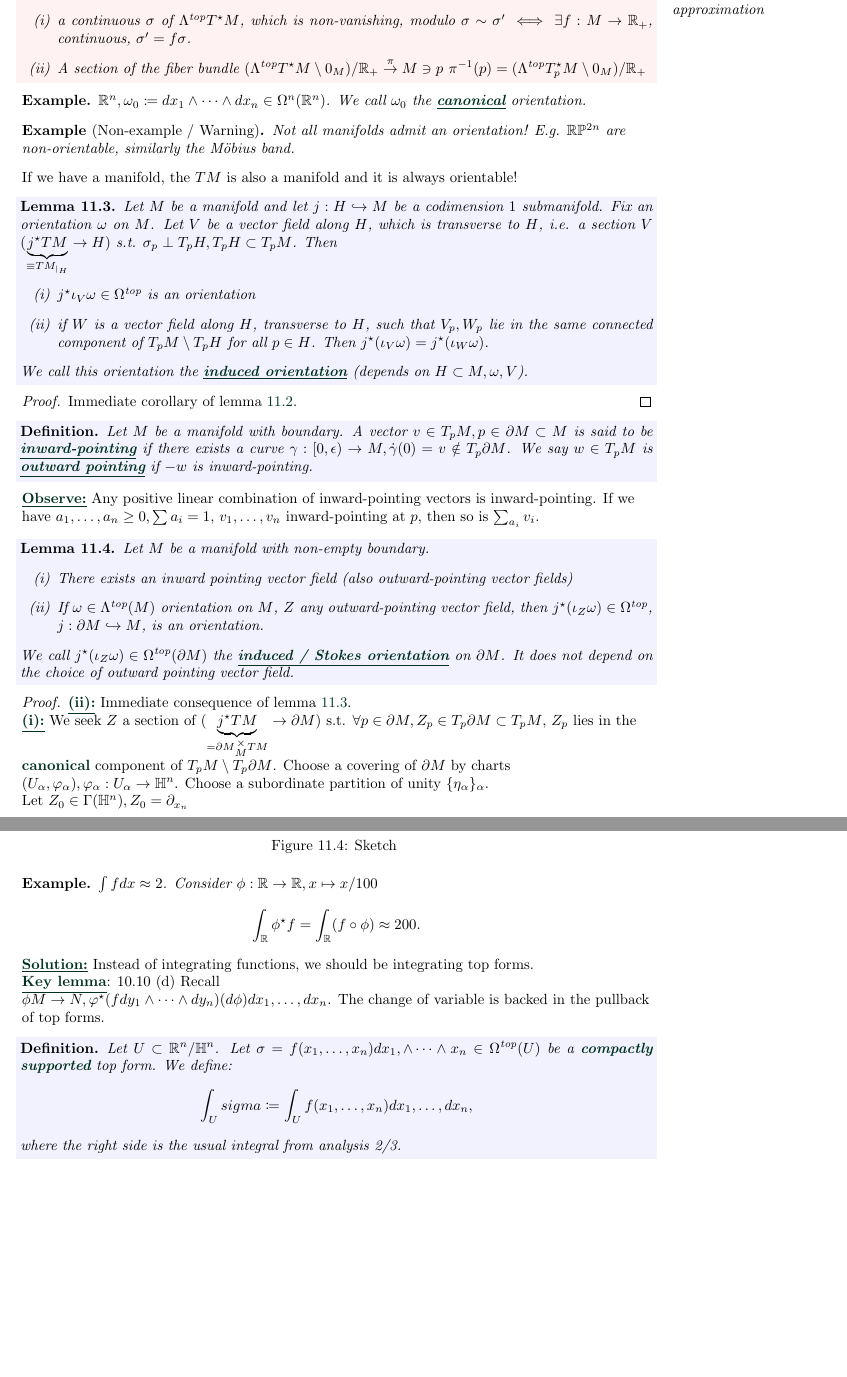
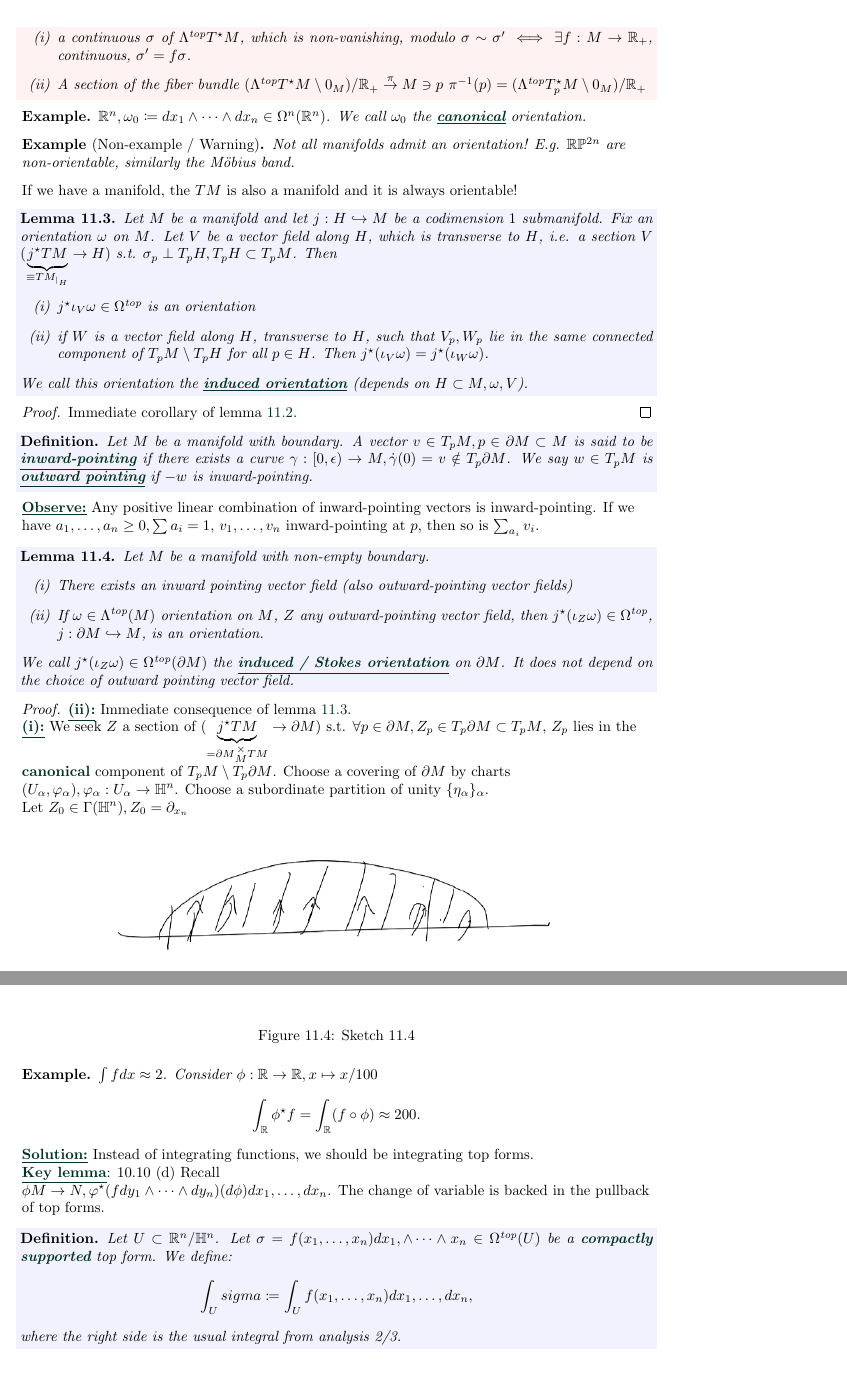
Before and after one commit to MathManuelHinz/Analysis-and-Geometry-on-Manifolds, a LaTeX thesis (notes.tex, which reads chapters/chapter11.tex): two parts of pages 106 and 109 of 118 before the commit and two parts of pages 106 and 108 of 117 after it, joined at a grey line, cut at the place of the change, the shorter picture padded with empty space. Compiled offline with pdfLaTeX.

Commit message:
added sketch

```diff
--- a/chapters/chapter11.tex
+++ b/chapters/chapter11.tex
@@ -157,7 +157,7 @@ If we have \(a_1,\dots,a_n\geq 0,\sum a_i=1\), \(v_1,\dots,v_n\) inward-pointing
     Let \(Z_0\in\Gamma(\bH^n),Z_0=\partial_{x_n}\)
     \begin{figure}[H]\label{fig:11.2}
         \centering
-        \includegraphics[width=.7\textwidth]{example-image}
+        \includegraphics[width=.7\textwidth]{sketch_11_02.png}
         \caption{Sketch 11.2}
     \end{figure}
     Let \(Z=\sum_{\alpha}\eta_\alpha(d\varphi_{\alpha}^{-1}(Z_0))\) this works
@@ -236,10 +236,10 @@ In Analysis 1-3, you developed the notion of the integral of function \(f:\R^n\t
 \dhighlight{Careful, this is not invariant under diffeomorphism!} This notion makes no sense in our category.
 
 \begin{example}
-    \begin{figure}[H]\label{fig:11.}
+    \begin{figure}[H]\label{fig:11.4}
         \centering
-        \includegraphics[width=.7\textwidth]{example-image}
-        \caption{Sketch }
+        \includegraphics[width=.7\textwidth]{sketch_11_04.png}
+        \caption{Sketch 11.4}
     \end{figure}
     \(\int fdx\approx 2\). Consider \(\phi:\R\to\R,x\mapsto x/100\)
     \[\int_\R \phi^\star f=\int_\R (f\circ \phi)\approx 200.\]
```
Also changed, not shown: figures/Screenshot 2024-12-24 003506.png (deleted), figures/sketch_11_01.png (added), figures/sketch_11_02.png (added), figures/sketch_11_03.png (added), figures/sketch_11_04.png (added), figures/sketch_11_05.png (added), notes.pdf, chapters/chapter11.tex (8 more changed lines).
